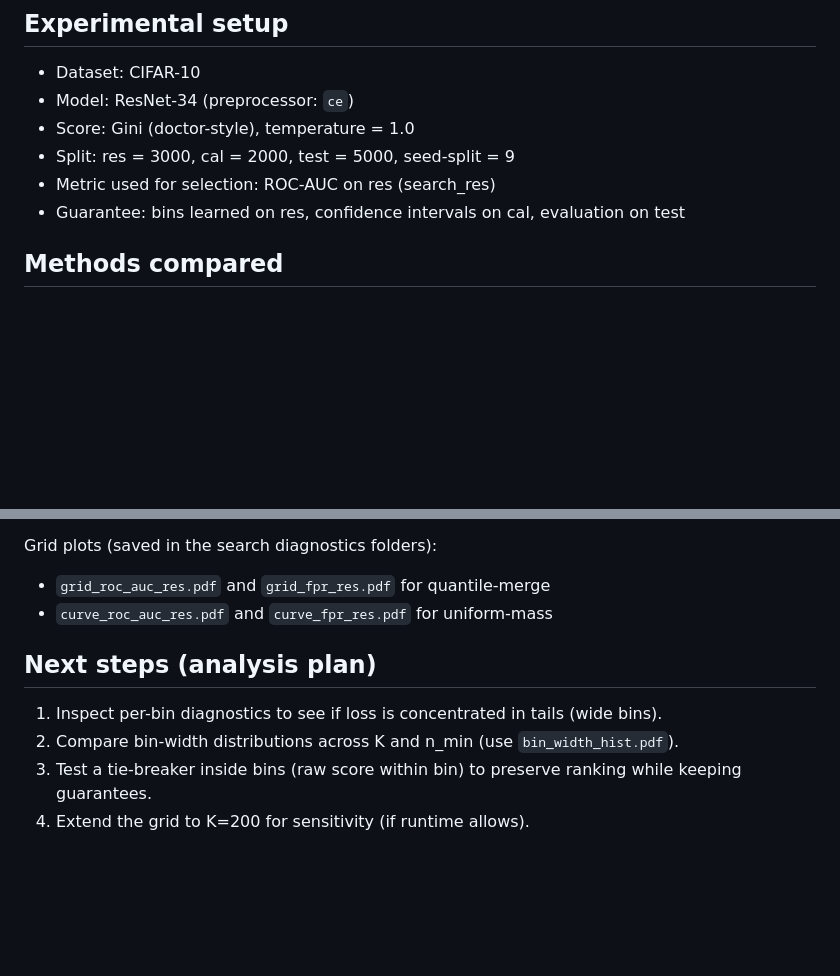
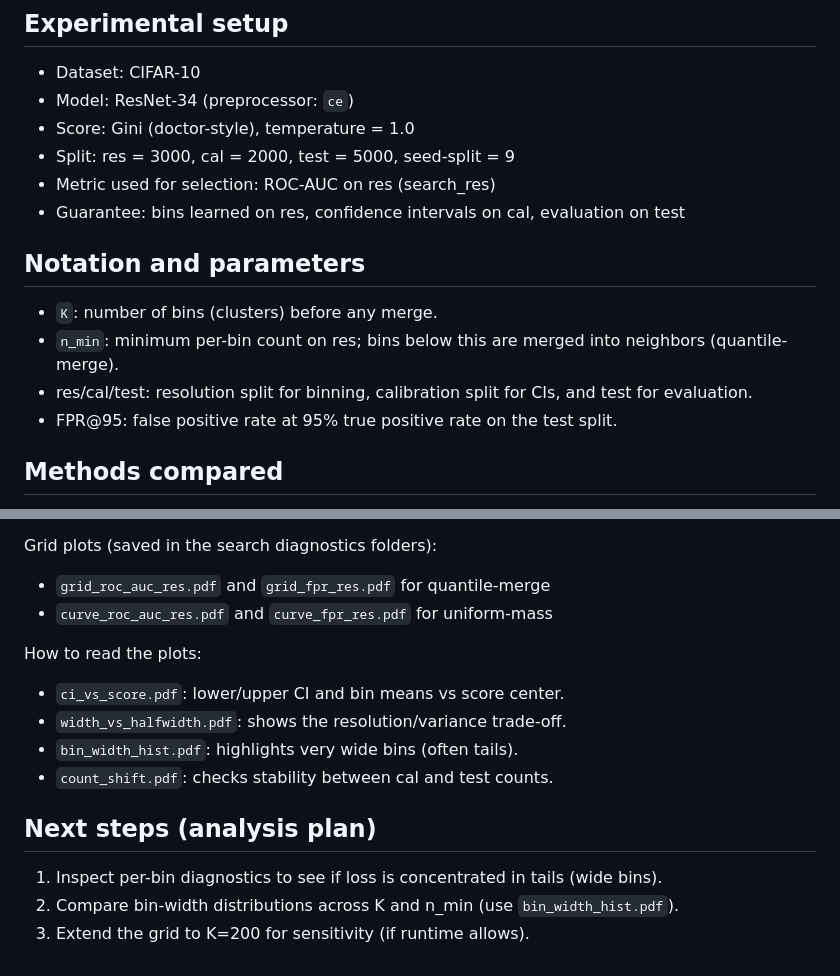
Before and after one commit to matteo-st/uncertainty-quantification, a Markdown page: docs/partition_binning_report.md, 2 parts joined by grey strips. Rendered like a GitHub page; blank space fills up the shorter version.

```diff
--- a/docs/partition_binning_report.md
+++ b/docs/partition_binning_report.md
@@ -12,6 +12,12 @@ Understand how 1D binning strategies (uniform-mass and quantile-merge) affect de
 - Split: res = 3000, cal = 2000, test = 5000, seed-split = 9
 - Metric used for selection: ROC-AUC on res (search_res)
 - Guarantee: bins learned on res, confidence intervals on cal, evaluation on test
+
+## Notation and parameters
+- `K`: number of bins (clusters) before any merge.
+- `n_min`: minimum per-bin count on res; bins below this are merged into neighbors (quantile-merge).
+- res/cal/test: resolution split for binning, calibration split for CIs, and test for evaluation.
+- FPR@95: false positive rate at 95% true positive rate on the test split.
 
 ## Methods compared
 - Continuous score (no binning)
@@ -65,8 +103,13 @@ Grid plots (saved in the search diagnostics folders):
 - `grid_roc_auc_res.pdf` and `grid_fpr_res.pdf` for quantile-merge
 - `curve_roc_auc_res.pdf` and `curve_fpr_res.pdf` for uniform-mass
 
+How to read the plots:
+- `ci_vs_score.pdf`: lower/upper CI and bin means vs score center.
+- `width_vs_halfwidth.pdf`: shows the resolution/variance trade-off.
+- `bin_width_hist.pdf`: highlights very wide bins (often tails).
+- `count_shift.pdf`: checks stability between cal and test counts.
+
 ## Next steps (analysis plan)
 1) Inspect per-bin diagnostics to see if loss is concentrated in tails (wide bins).
 2) Compare bin-width distributions across K and n_min (use `bin_width_hist.pdf`).
-3) Test a tie-breaker inside bins (raw score within bin) to preserve ranking while keeping guarantees.
-4) Extend the grid to K=200 for sensitivity (if runtime allows).
+3) Extend the grid to K=200 for sensitivity (if runtime allows).
```
Also changed, not shown: other parts of docs/partition_binning_report.md (+32 -0 lines).
